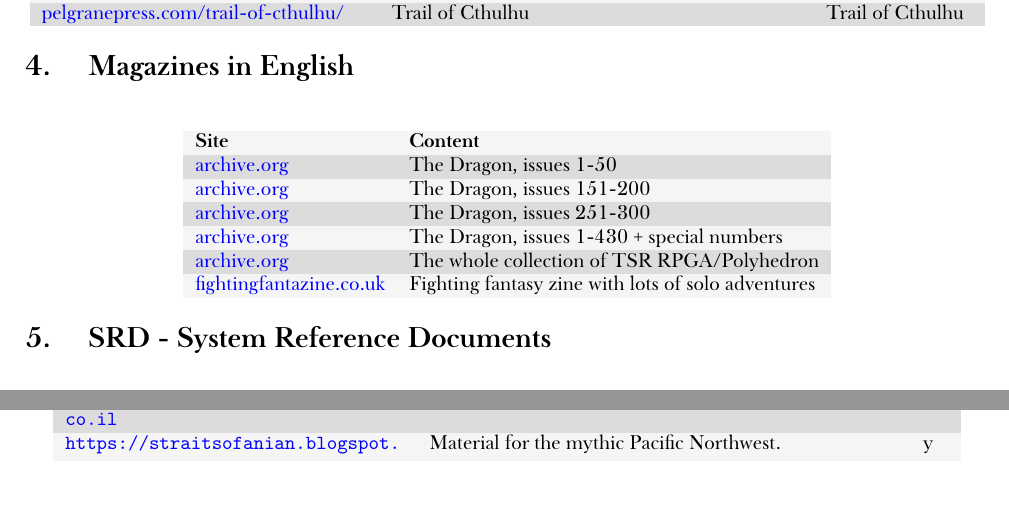
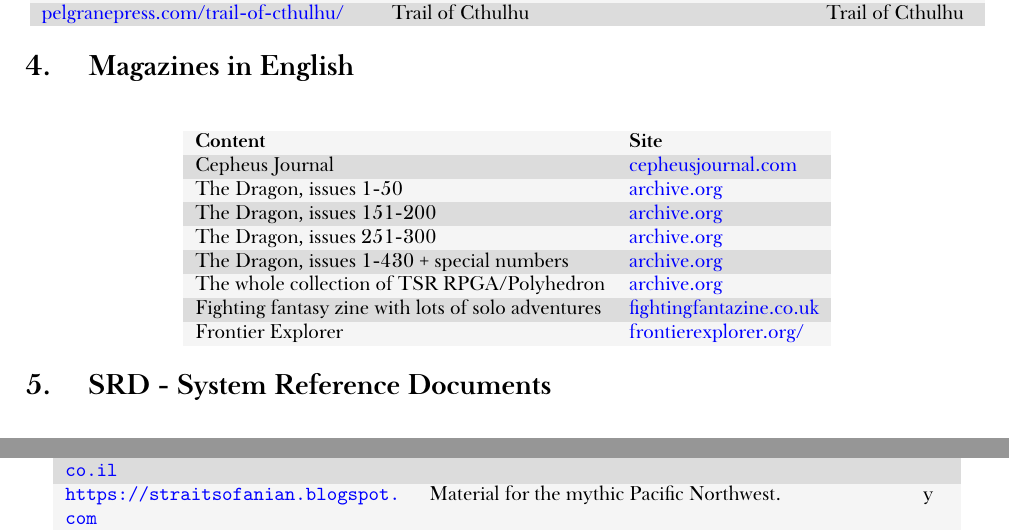
Before and after one commit to orey/ttrpg, a LaTeX document (TabletopRoleplayingResources-ORey.tex): two parts of pages 3 and 9 of 12 before the commit and two parts of pages 3 and 10 of 12 after it, joined at a grey line, cut so that both start at the same text, the shorter picture padded with empty space. The pictures show the PDF file TabletopRoleplayingResources-ORey.pdf that the author committed with the source.

Commit message:
new links

```diff
--- a/TabletopRoleplayingResources-ORey.tex
+++ b/TabletopRoleplayingResources-ORey.tex
@@ -142,13 +142,8 @@
 \end{longtable}
 
 \section{Magazines in English}
-\label{sec:org4034025}
+\label{sec:org54ce26c}
 
 \begin{longtable}{ll}
-\textbf{Site} & \textbf{Content}\\
-\href{https://archive.org/details/DragonMagazine045\_201903}{archive.org} & The Dragon, issues 1-50\\
-\href{https://archive.org/details/DragonMagazine200\_201903/dragon\%2520151-200/Dragon\%2520Magazine\%2520\%2523151/page/n0/mode/2up}{archive.org} & The Dragon, issues 151-200\\
-\href{https://archive.org/details/DragonMagazine200\_201903/dragon\%2520151-200/Dragon\%2520Magazine\%2520\%2523151/page/n0/mode/2up}{archive.org} & The Dragon, issues 251-300\\
-\href{https://archive.org/details/DragonMagazine260\_201801/Dragon\%2520Magazine\%2520430/mode/2up}{archive.org} & The Dragon, issues 1-430 + special numbers\\
-\href{https://archive.org/details/Polyhedron105}{archive.org} & The whole collection of TSR RPGA/Polyhedron\\
-\href{http://www.fightingfantazine.co.uk/page/}{fightingfantazine.co.uk} & Fighting fantasy zine with lots of solo adventures\\
+\textbf{Content} & \textbf{Site}\\
+Cepheus Journal & \href{https://cepheusjournal.com/}{cepheusjournal.com}\\
@@ -155,7 +155,9 @@
+Fighting fantasy zine with lots of solo adventures & \href{http://www.fightingfantazine.co.uk/page/}{fightingfantazine.co.uk}\\
+Frontier Explorer & \href{https://frontierexplorer.org/}{frontierexplorer.org/}\\
 \end{longtable}
 
 \section{SRD - System Reference Documents}
-\label{sec:org00e6fcc}
+\label{sec:org833734b}
 
 \begin{longtable}{lp{10cm}}
 \textbf{Game} & \textbf{Site}\\
```
Also changed, not shown: TabletopRoleplayingResources-ORey.pdf, TabletopRoleplayingResources-ORey.tex (25 more changed lines), 1 other file.
